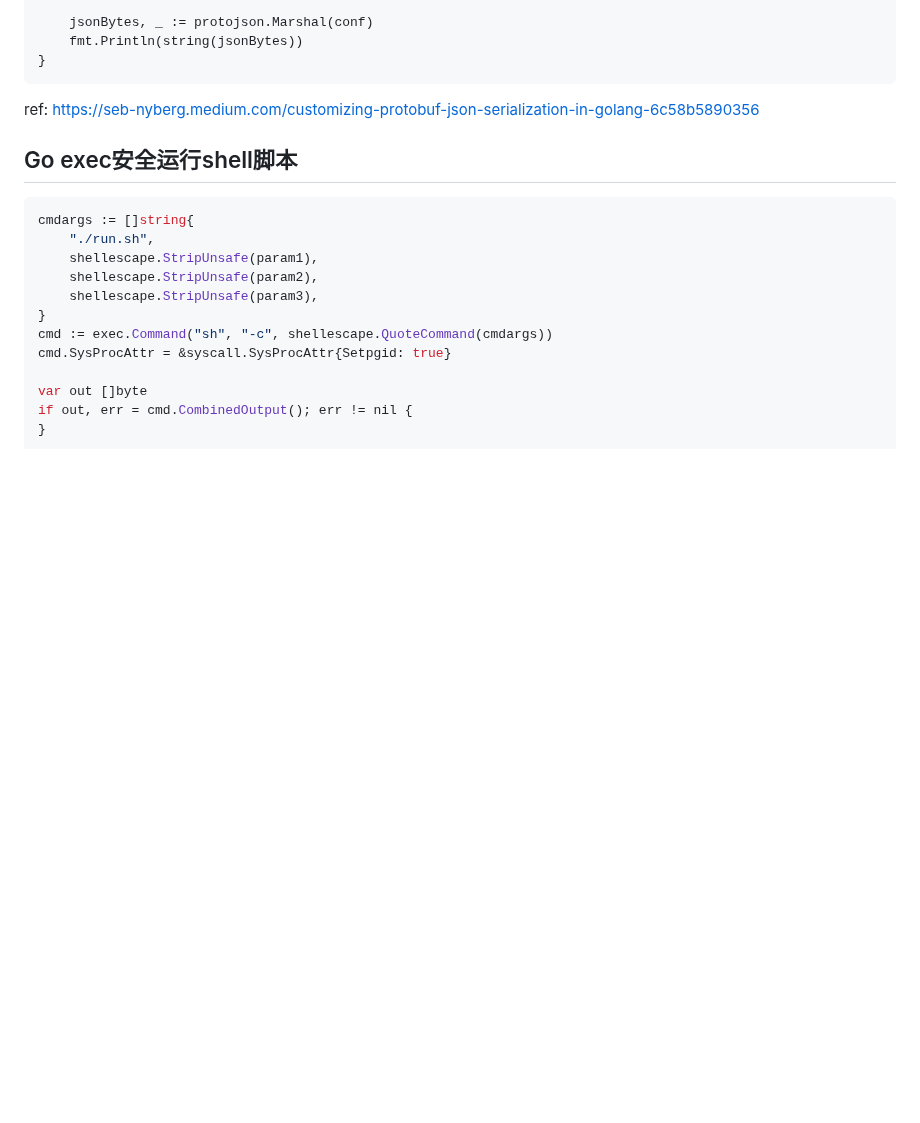
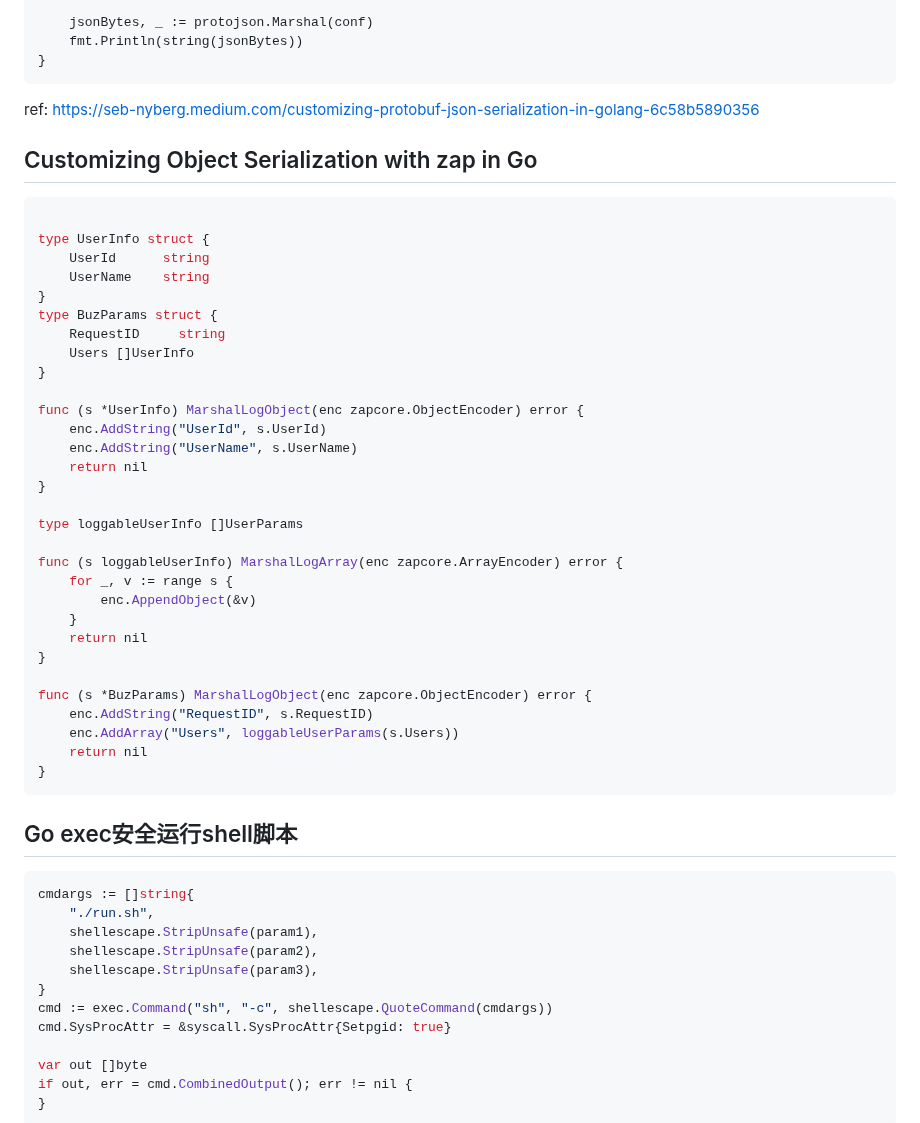
Before and after one commit to huangbucheng/huangbucheng.github.io, a Markdown page: go-notes.md, the part around the change. GitHub-like rendering; blank space fills up the shorter version.

````diff
--- a/go-notes.md
+++ b/go-notes.md
@@ -41,6 +41,40 @@ func main() {
 
 
 ref: https://seb-nyberg.medium.com/customizing-protobuf-json-serialization-in-golang-6c58b5890356
+
+## Customizing Object Serialization with zap in Go
+```go
+
+type UserInfo struct {
+	UserId      string
+	UserName    string
+}
+type BuzParams struct {
+	RequestID     string
+	Users []UserInfo
+}
+
+func (s *UserInfo) MarshalLogObject(enc zapcore.ObjectEncoder) error {
+	enc.AddString("UserId", s.UserId)
+	enc.AddString("UserName", s.UserName)
+	return nil
+}
+
+type loggableUserInfo []UserParams
+
+func (s loggableUserInfo) MarshalLogArray(enc zapcore.ArrayEncoder) error {
+	for _, v := range s {
+		enc.AppendObject(&v)
+	}
+	return nil
+}
+
+func (s *BuzParams) MarshalLogObject(enc zapcore.ObjectEncoder) error {
+	enc.AddString("RequestID", s.RequestID)
+	enc.AddArray("Users", loggableUserParams(s.Users))
+	return nil
+}
+```
 
 ## Go exec安全运行shell脚本
 ```go
````
